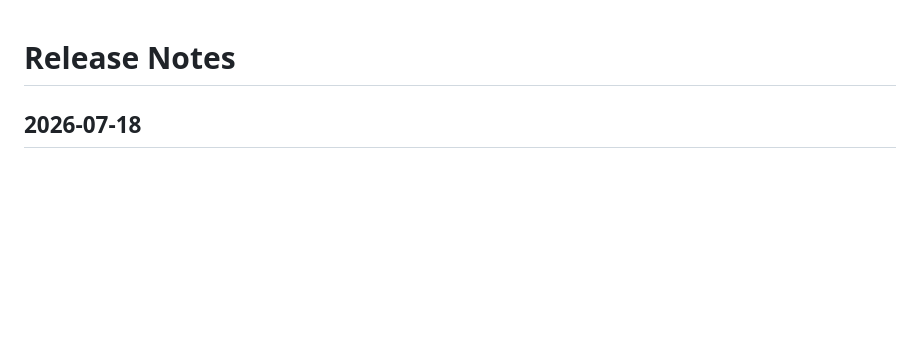
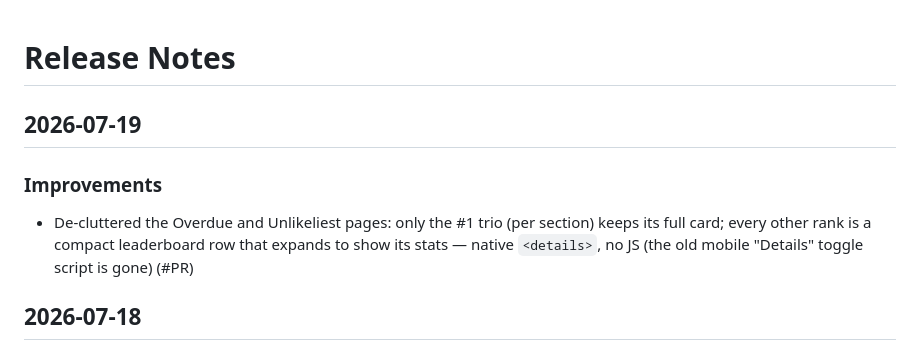
Before and after one commit to NikoKiru/f1podigami, a Markdown page: RELEASE_NOTES.md, the part around the change. Drawn GitHub-style; blank space fills up the shorter version.

Commit message:
docs: release notes + README test count for leaderboard rows

```diff
--- a/RELEASE_NOTES.md
+++ b/RELEASE_NOTES.md
@@ -1,4 +1,9 @@
 # Release Notes
+
+## 2026-07-19
+
+### Improvements
+- De-cluttered the Overdue and Unlikeliest pages: only the #1 trio (per section) keeps its full card; every other rank is a compact leaderboard row that expands to show its stats — native `<details>`, no JS (the old mobile "Details" toggle script is gone) (#PR)
 
 ## 2026-07-18
 
```
Also changed, not shown: README.md (+2 -2 lines).
